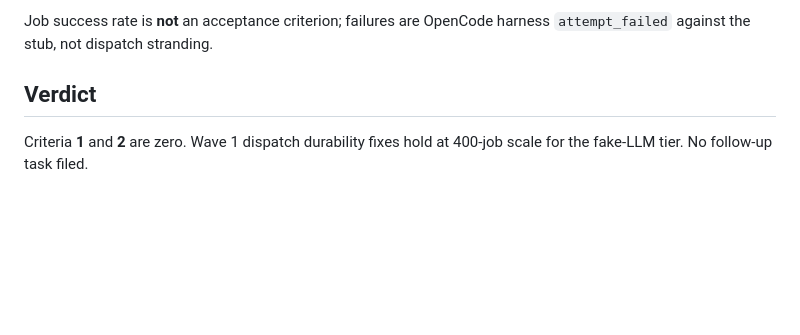
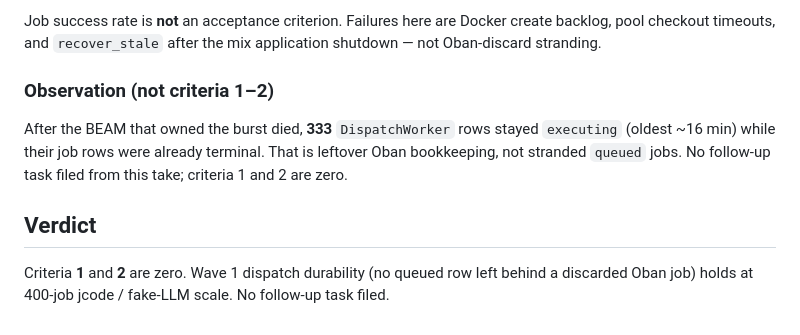
Before and after one commit to This-Is-NPC/omashiki, a Markdown page: docs/loadtest-wave1-400-durability.md, the part around one of its changes. GitHub-like rendering; blank space fills up the shorter version.

```diff
--- a/docs/loadtest-wave1-400-durability.md
+++ b/docs/loadtest-wave1-400-durability.md
@@ -67,8 +81,17 @@ pinned by a row-lock convoy.
 
-Job success rate is **not** an acceptance criterion; failures are OpenCode harness
-`attempt_failed` against the stub, not dispatch stranding.
+Job success rate is **not** an acceptance criterion. Failures here are Docker
+create backlog, pool checkout timeouts, and `recover_stale` after the mix
+application shutdown — not Oban-discard stranding.
+
+### Observation (not criteria 1–2)
+
+After the BEAM that owned the burst died, **333** `DispatchWorker` rows stayed
+`executing` (oldest ~16 min) while their job rows were already terminal. That
+is leftover Oban bookkeeping, not stranded `queued` jobs. No follow-up task
+filed from this take; criteria 1 and 2 are zero.
 
 ## Verdict
 
-Criteria **1** and **2** are zero. Wave 1 dispatch durability fixes hold at
-400-job scale for the fake-LLM tier. No follow-up task filed.
+Criteria **1** and **2** are zero. Wave 1 dispatch durability (no queued row
+left behind a discarded Oban job) holds at 400-job jcode / fake-LLM scale.
+No follow-up task filed.
```
Also changed, not shown: other parts of docs/loadtest-wave1-400-durability.md (+47 -33 lines).
